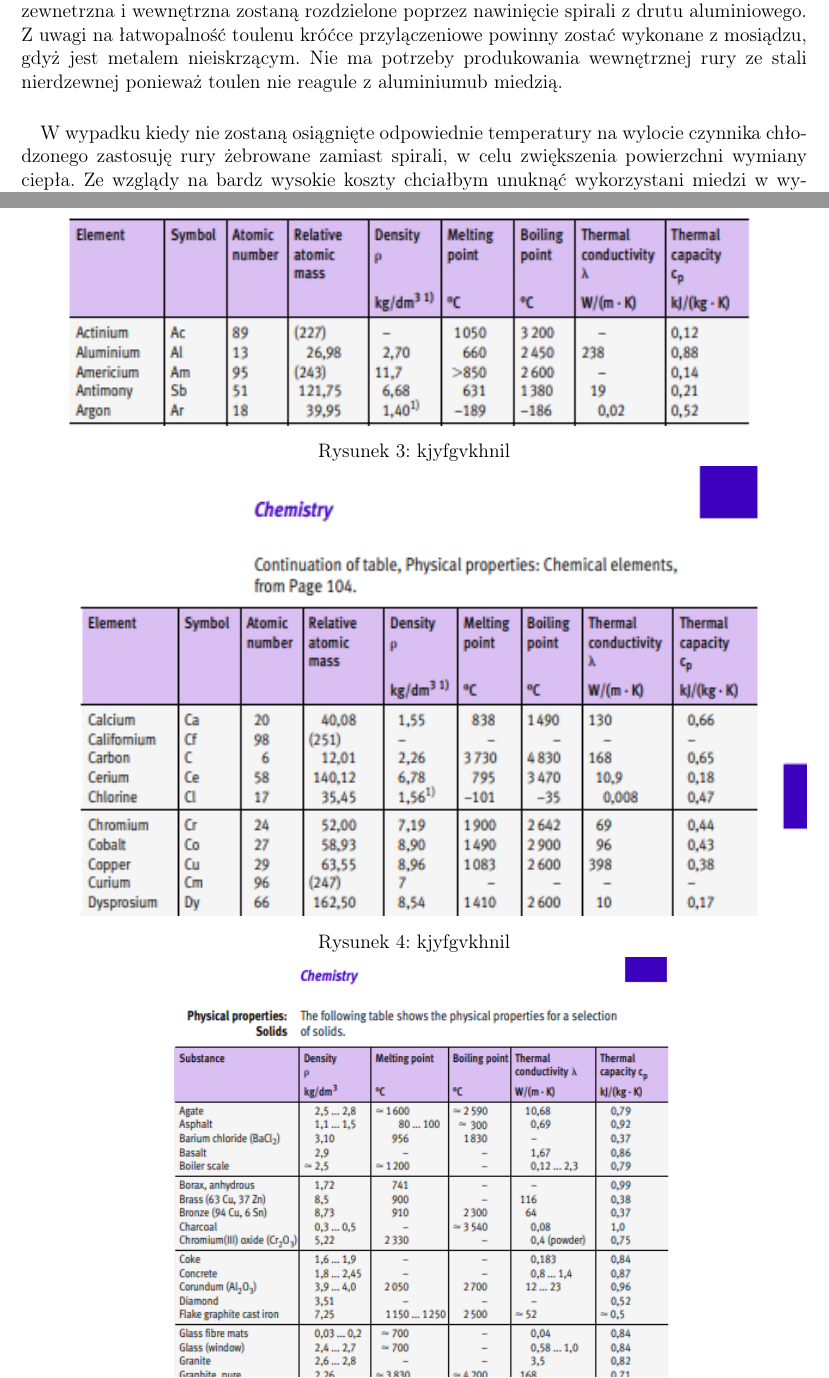
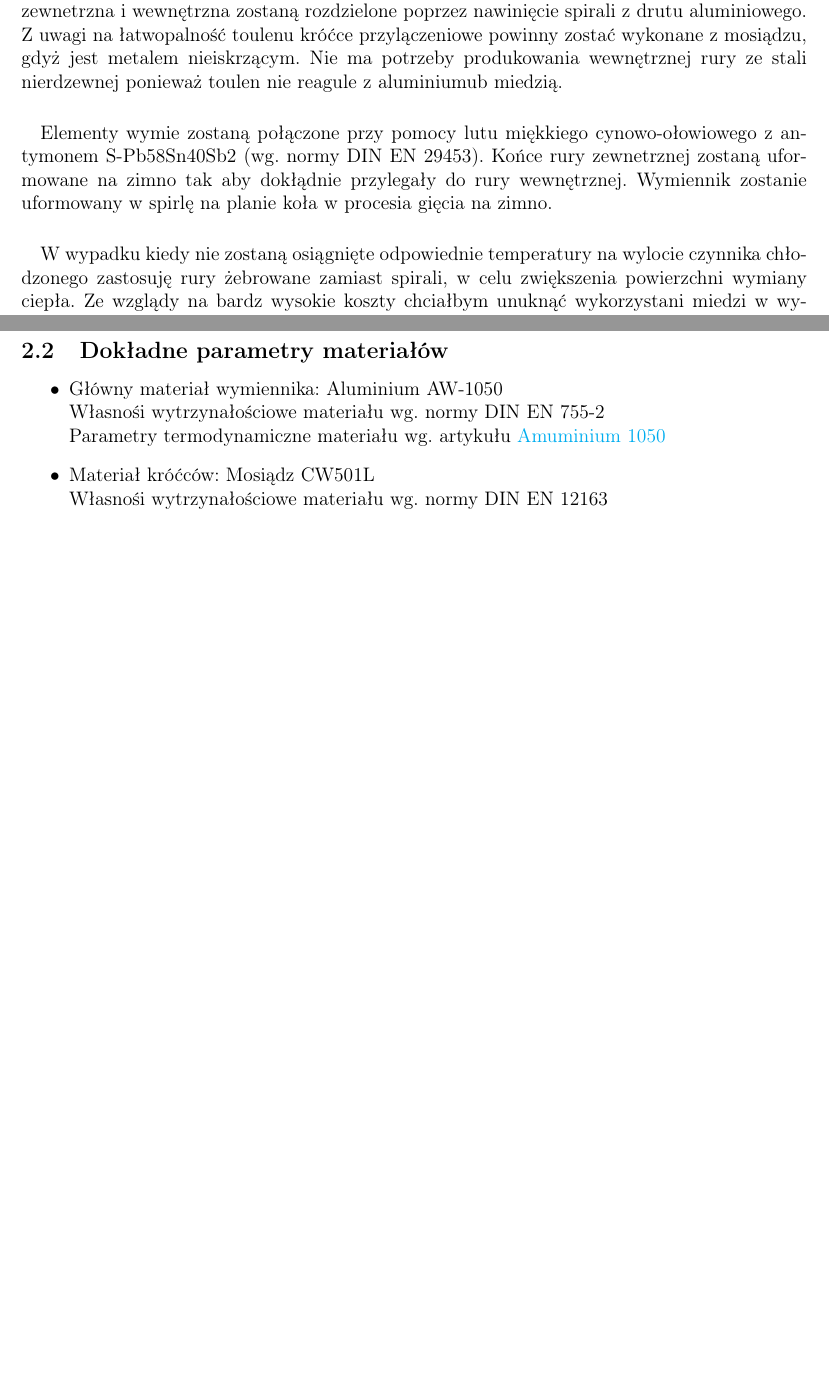
Before and after one commit to EzraKirn/PiL_sem_5, a LaTeX document (PKUE/Koncepcja/main.tex, which reads PKUE/Koncepcja/Sections/Charakterystyka_techniczna/Stale_materialowe.tex, PKUE/Koncepcja/Sections/Wstep/Wybor_materialu.tex, structure.tex): two parts of pages 3 and 9 of 9 before the commit and two parts of pages 3 and 7 of 7 after it, joined at a grey line, cut so that both start at the same text, the shorter picture padded with empty space. Compiled offline with pdfLaTeX.

Commit message:
Wszystko - podsumowanie

```diff
--- a/PKUE/Koncepcja/Sections/Charakterystyka_techniczna/Stale_materialowe.tex
+++ b/PKUE/Koncepcja/Sections/Charakterystyka_techniczna/Stale_materialowe.tex
@@ -1,13 +1,8 @@
-\subsection{Stałe materiałowe}
-    \begin{figure}[!ht]
-        \centering
-        \includegraphics[width=\linewidth-1px]{Tabela_material_alu.PNG}
-        \caption{kjyfgvkhnil}
-
-        \includegraphics[width=\linewidth-1px]{Tabela_material_coper.PNG}
-        \caption{kjyfgvkhnil}
-        \centering
-        \includegraphics[width=\linewidth-150px]{Tabela_material_stainless.PNG}
-        \caption{kjyfgvkhnil}
-    \end{figure}
-\pagebreak
+\subsection{Dokładne parametry materiałów}
+\begin{itemize}
+    \item Główny materiał wymiennika: Aluminium AW-1050 \\
+          Własnośi wytrzynałościowe materiału wg. normy DIN EN 755-2\\
+          Parametry termodynamiczne materiału wg. artykułu \href{https://www.azom.com/article.aspx?ArticleID=2798}{Amuminium 1050}
+    \item Materiał króćców: Mosiądz CW501L\\
+          Własnośi wytrzynałościowe materiału wg. normy DIN EN 12163
+\end{itemize}
--- a/PKUE/Koncepcja/Sections/Wstep/Wybor_materialu.tex
+++ b/PKUE/Koncepcja/Sections/Wstep/Wybor_materialu.tex
@@ -6,6 +6,11 @@
     Nie ma potrzeby produkowania wewnętrznej rury ze stali nierdzewnej ponieważ toulen nie reagule z aluminiumub miedzią.
 }
 \paragraph{}{
+    Elementy wymie zostaną połączone przy pomocy lutu miękkiego cynowo-ołowiowego z antymonem S-Pb58Sn40Sb2 (wg. normy DIN EN 29453).
+    Końce rury zewnetrznej zostaną uformowane na zimno tak aby dokłądnie przylegały do rury wewnętrznej.
+    Wymiennik zostanie uformowany w spirlę na planie koła w procesia gięcia na zimno.
+}
+\paragraph{}{
     W wypadku kiedy nie zostaną osiągnięte odpowiednie temperatury na wylocie czynnika chłodzonego zastosuję rury żebrowane zamiast spirali, w celu zwiększenia powierzchni wymiany ciepła.
     Ze wzglądy na bardz wysokie koszty chciałbym unuknąć wykorzystani miedzi w wymienniku.
 }
--- a/PKUE/Koncepcja/main.tex
+++ b/PKUE/Koncepcja/main.tex
@@ -43,7 +43,7 @@ oneside, % One page layout (no page indentation)
     \section{Charakterystyka techniczna}
         \input{Sections/Charakterystyka_techniczna/Dane_wejsciowe.tex}
         \input{Sections/Charakterystyka_techniczna/Stale_materialowe.tex}
-        \input{Sections/Charakterystyka_techniczna/Podsumowanie.tex}
+        %\input{Sections/Charakterystyka_techniczna/Podsumowanie.tex}
         % \input{Sections/Charakterystyka_techniczna/Wykres_przepywu.tex}
 
     %\bibliographystyle{plain}
--- a/structure.tex
+++ b/structure.tex
@@ -47,6 +47,14 @@
 %kolory tabel
 \usepackage{colortbl}
 
+%hyperlinki do stron
+\usepackage{hyperref}
+\hypersetup{
+    colorlinks=true,
+    linkcolor=blue,
+    filecolor=magenta,
+    urlcolor=cyan,
+    }
 
 %----------------------------------------------------------------------------------------
 %	THEOREM STYLES
```
Also changed, not shown: PKUE/Koncepcja/main.pdf, PKUE/Koncepcja/main.tex (2 more changed lines), 2 other files.
